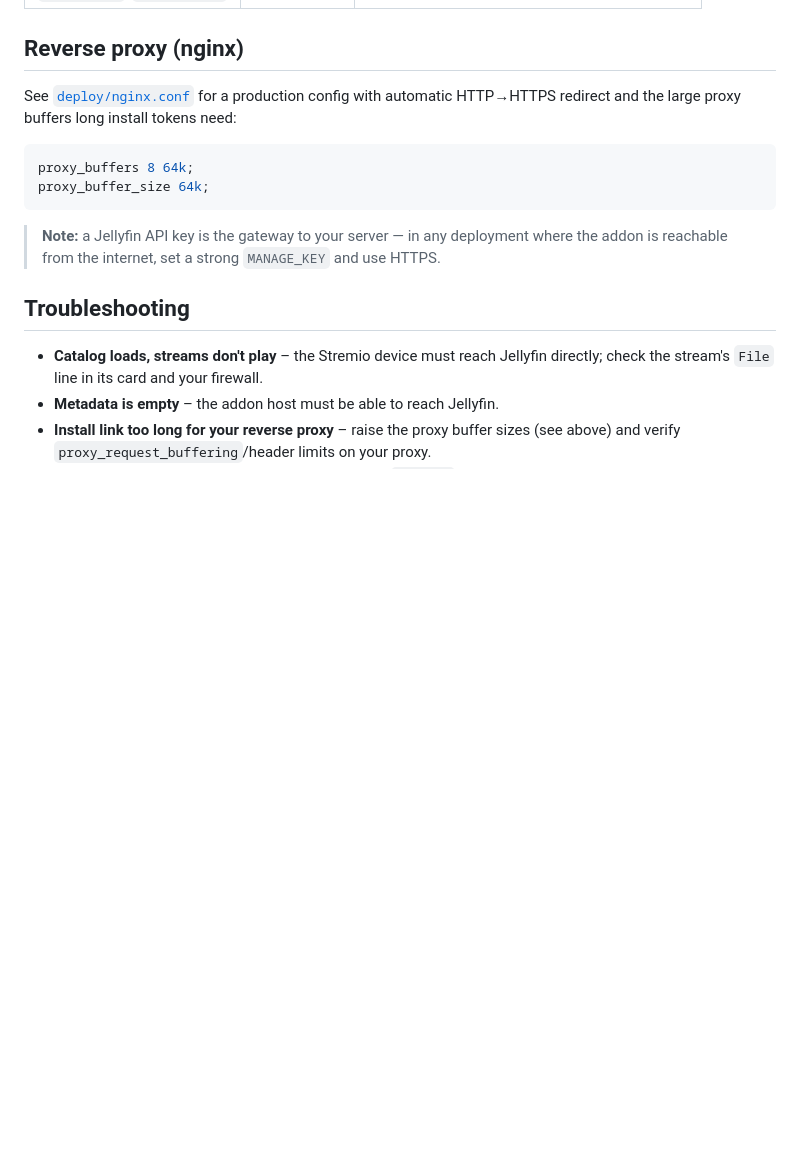
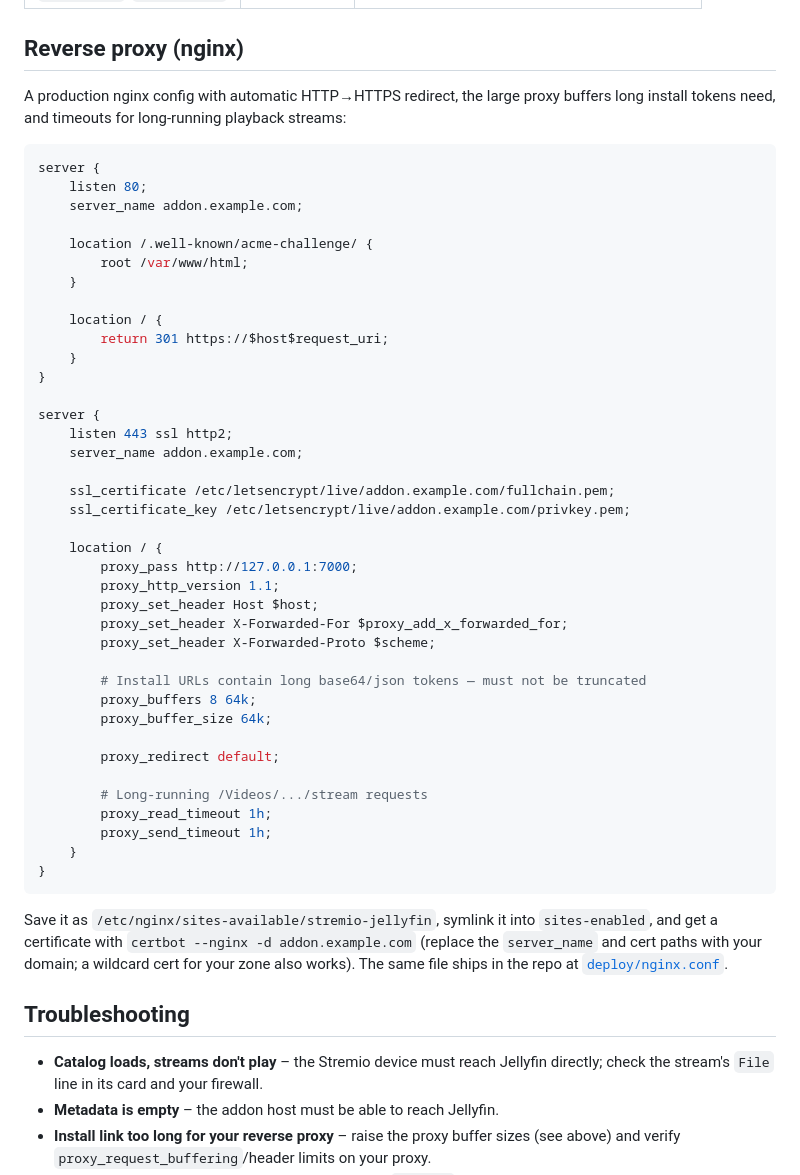
Before and after one commit to hcdbp24c3/stremio-jellyfin, a Markdown page: README.md, the part around one of its changes. Rendered like a GitHub page; blank space fills up the shorter version.

Commit message:
README: inline full compose and nginx configs

````diff
--- a/README.md
+++ b/README.md
@@ -96,14 +119,50 @@ All settings are optional and come from environment variables, with `config.json
 
 ## Reverse proxy (nginx)
 
-See [`deploy/nginx.conf`](deploy/nginx.conf) for a production config with automatic HTTP→HTTPS redirect and the large proxy buffers long install tokens need:
+A production nginx config with automatic HTTP→HTTPS redirect, the large proxy buffers long install tokens need, and timeouts for long-running playback streams:
 
 ```nginx
-proxy_buffers 8 64k;
-proxy_buffer_size 64k;
+server {
+    listen 80;
+    server_name addon.example.com;
+
+    location /.well-known/acme-challenge/ {
+        root /var/www/html;
+    }
+
+    location / {
+        return 301 https://$host$request_uri;
+    }
+}
+
+server {
+    listen 443 ssl http2;
+    server_name addon.example.com;
+
+    ssl_certificate /etc/letsencrypt/live/addon.example.com/fullchain.pem;
+    ssl_certificate_key /etc/letsencrypt/live/addon.example.com/privkey.pem;
+
+    location / {
+        proxy_pass http://127.0.0.1:7000;
+        proxy_http_version 1.1;
+        proxy_set_header Host $host;
+        proxy_set_header X-Forwarded-For $proxy_add_x_forwarded_for;
+        proxy_set_header X-Forwarded-Proto $scheme;
+
+        # Install URLs contain long base64/json tokens — must not be truncated
+        proxy_buffers 8 64k;
+        proxy_buffer_size 64k;
+
+        proxy_redirect default;
+
+        # Long-running /Videos/.../stream requests
+        proxy_read_timeout 1h;
+        proxy_send_timeout 1h;
+    }
+}
 ```
 
-> **Note:** a Jellyfin API key is the gateway to your server — in any deployment where the addon is reachable from the internet, set a strong `MANAGE_KEY` and use HTTPS.
+Save it as `/etc/nginx/sites-available/stremio-jellyfin`, symlink it into `sites-enabled`, and get a certificate with `certbot --nginx -d addon.example.com` (replace the `server_name` and cert paths with your domain; a wildcard cert for your zone also works). The same file ships in the repo at [`deploy/nginx.conf`](deploy/nginx.conf).
 
 ## Troubleshooting
 
````
Also changed, not shown: other parts of README.md (+25 -2 lines).
